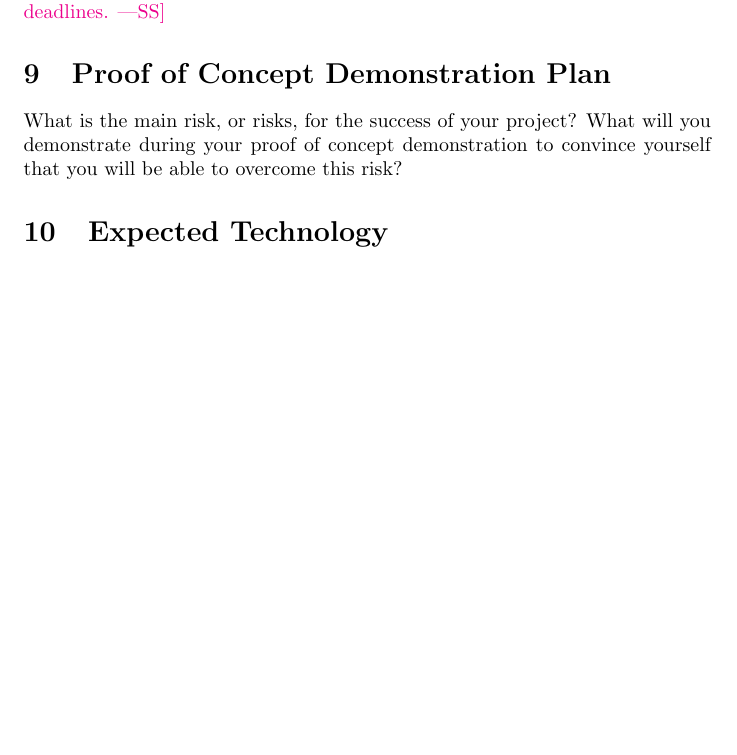
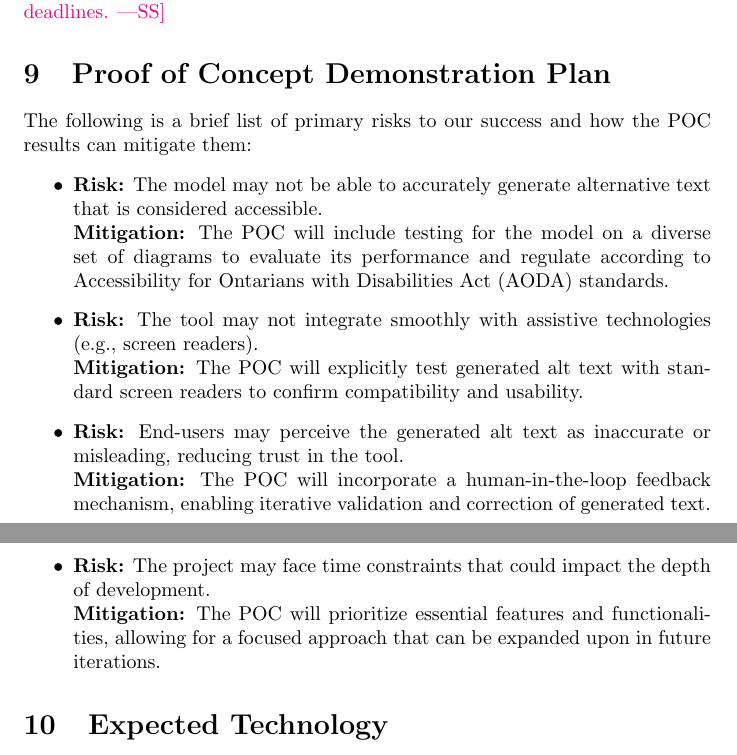
Before and after one commit to 4G06-CAPSTONE-2025/Reading4All, a LaTeX document (docs/DevelopmentPlan/DevelopmentPlan.tex): part of page 3 of 7 before the commit and two parts of pages 3 and 4 of 7 after it, the two joined at a grey line, cut so that both start at the same text, the shorter picture padded with empty space. Compiled offline with pdfLaTeX.

Commit message:
initial draft for risk analysis in DevPlan

```diff
--- a/docs/DevelopmentPlan/DevelopmentPlan.tex
+++ b/docs/DevelopmentPlan/DevelopmentPlan.tex
@@ -104,9 +104,20 @@ for deadlines.}
 
 \section{Proof of Concept Demonstration Plan}
 
-What is the main risk, or risks, for the success of your project?  What will you
-demonstrate during your proof of concept demonstration to convince yourself that
-you will be able to overcome this risk?
+The following is a brief list of primary risks to our success and how the POC results can mitigate them:
+\begin{itemize}
+    \item \textbf{Risk:} The model may not be able to accurately generate alternative text that is considered accessible. \\
+    \textbf{Mitigation:} The POC will include testing for the model on a diverse set of diagrams to evaluate its performance and regulate according to  Accessibility for Ontarians with Disabilities Act (AODA) standards.
+
+    \item \textbf{Risk:} The tool may not integrate smoothly with assistive technologies (e.g., screen readers).  \\
+    \textbf{Mitigation:} The POC will explicitly test generated alt text with standard screen readers to confirm compatibility and usability.
+
+    \item \textbf{Risk:} End-users may perceive the generated alt text as inaccurate or misleading, reducing trust in the tool.  \\
+    \textbf{Mitigation:} The POC will incorporate a human-in-the-loop feedback mechanism, enabling iterative validation and correction of generated text.
+
+    \item \textbf{Risk:} The project may face time constraints that could impact the depth of development. \\
+    \textbf{Mitigation:} The POC will prioritize essential features and functionalities, allowing for a focused approach that can be expanded upon in future iterations.
+\end{itemize}
 
 \section{Expected Technology}
 
```
Also changed, not shown: docs/Common.tex (+7 -6 lines), docs/DevelopmentPlan/DevelopmentPlan.pdf, docs/DevelopmentPlan/DevelopmentPlan.tex (2 more changed lines).
